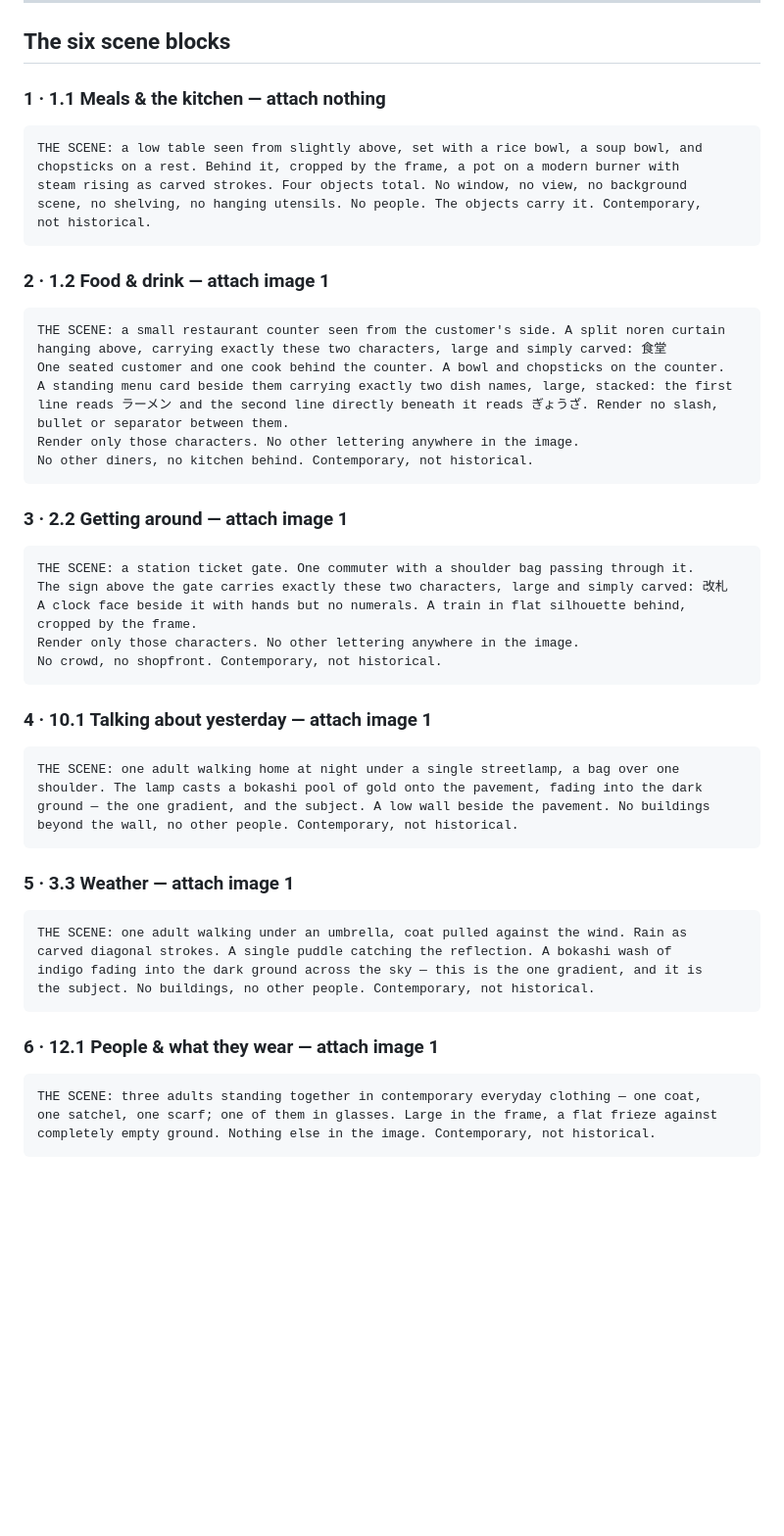
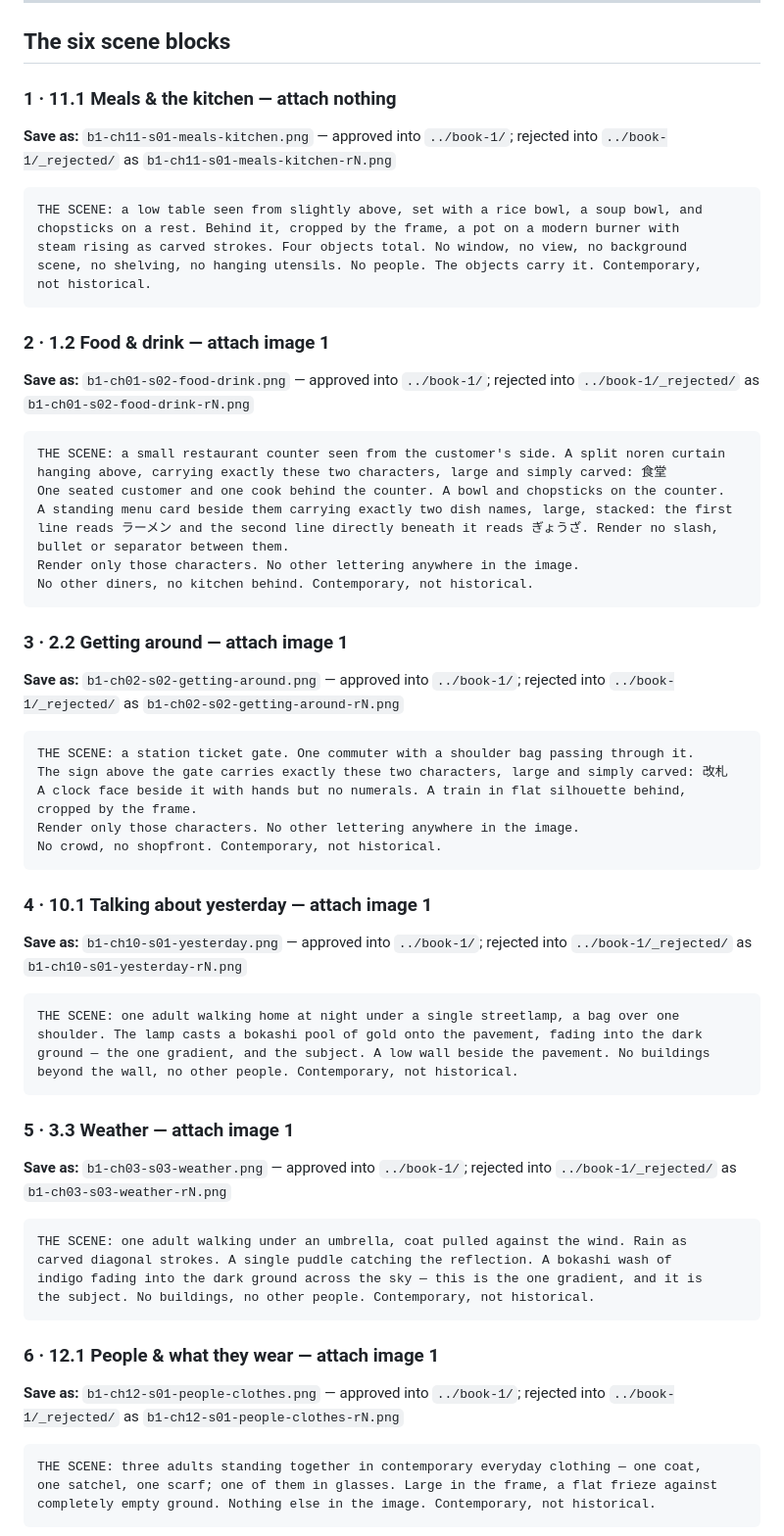
Before and after one commit to petr0n/aburungo-design-system, a Markdown page: illustrations/reference/sheet-prompt.md, the part around one of its changes. Shown at 98% size. GitHub-like rendering; blank space fills up the shorter version.

````diff
--- a/illustrations/reference/sheet-prompt.md
+++ b/illustrations/reference/sheet-prompt.md
@@ -66,7 +66,9 @@ RESTATED, because these govern everything above:
 
 ## The six scene blocks
 
-### 1 · 1.1 Meals & the kitchen — attach nothing
+### 1 · 11.1 Meals & the kitchen — attach nothing
+
+**Save as:** `b1-ch11-s01-meals-kitchen.png` — approved into `../book-1/`; rejected into `../book-1/_rejected/` as `b1-ch11-s01-meals-kitchen-rN.png`
 
 ```
 THE SCENE: a low table seen from slightly above, set with a rice bowl, a soup bowl, and
@@ -77,6 +79,8 @@ not historical.
 ```
 
 ### 2 · 1.2 Food & drink — attach image 1
+
+**Save as:** `b1-ch01-s02-food-drink.png` — approved into `../book-1/`; rejected into `../book-1/_rejected/` as `b1-ch01-s02-food-drink-rN.png`
 
 ```
 THE SCENE: a small restaurant counter seen from the customer's side. A split noren curtain
@@ -91,6 +95,8 @@ No other diners, no kitchen behind. Contemporary, not historical.
 
 ### 3 · 2.2 Getting around — attach image 1
 
+**Save as:** `b1-ch02-s02-getting-around.png` — approved into `../book-1/`; rejected into `../book-1/_rejected/` as `b1-ch02-s02-getting-around-rN.png`
+
 ```
 THE SCENE: a station ticket gate. One commuter with a shoulder bag passing through it.
 The sign above the gate carries exactly these two characters, large and simply carved: 改札
@@ -102,6 +108,8 @@ No crowd, no shopfront. Contemporary, not historical.
 
 ### 4 · 10.1 Talking about yesterday — attach image 1
 
+**Save as:** `b1-ch10-s01-yesterday.png` — approved into `../book-1/`; rejected into `../book-1/_rejected/` as `b1-ch10-s01-yesterday-rN.png`
+
 ```
 THE SCENE: one adult walking home at night under a single streetlamp, a bag over one
 shoulder. The lamp casts a bokashi pool of gold onto the pavement, fading into the dark
@@ -111,6 +119,8 @@ beyond the wall, no other people. Contemporary, not historical.
 
 ### 5 · 3.3 Weather — attach image 1
 
+**Save as:** `b1-ch03-s03-weather.png` — approved into `../book-1/`; rejected into `../book-1/_rejected/` as `b1-ch03-s03-weather-rN.png`
+
 ```
 THE SCENE: one adult walking under an umbrella, coat pulled against the wind. Rain as
 carved diagonal strokes. A single puddle catching the reflection. A bokashi wash of
@@ -119,6 +129,8 @@ the subject. No buildings, no other people. Contemporary, not historical.
 ```
 
 ### 6 · 12.1 People & what they wear — attach image 1
+
+**Save as:** `b1-ch12-s01-people-clothes.png` — approved into `../book-1/`; rejected into `../book-1/_rejected/` as `b1-ch12-s01-people-clothes-rN.png`
 
 ```
 THE SCENE: three adults standing together in contemporary everyday clothing — one coat,
````
Also changed, not shown: other parts of illustrations/reference/sheet-prompt.md (+6 -6 lines).
